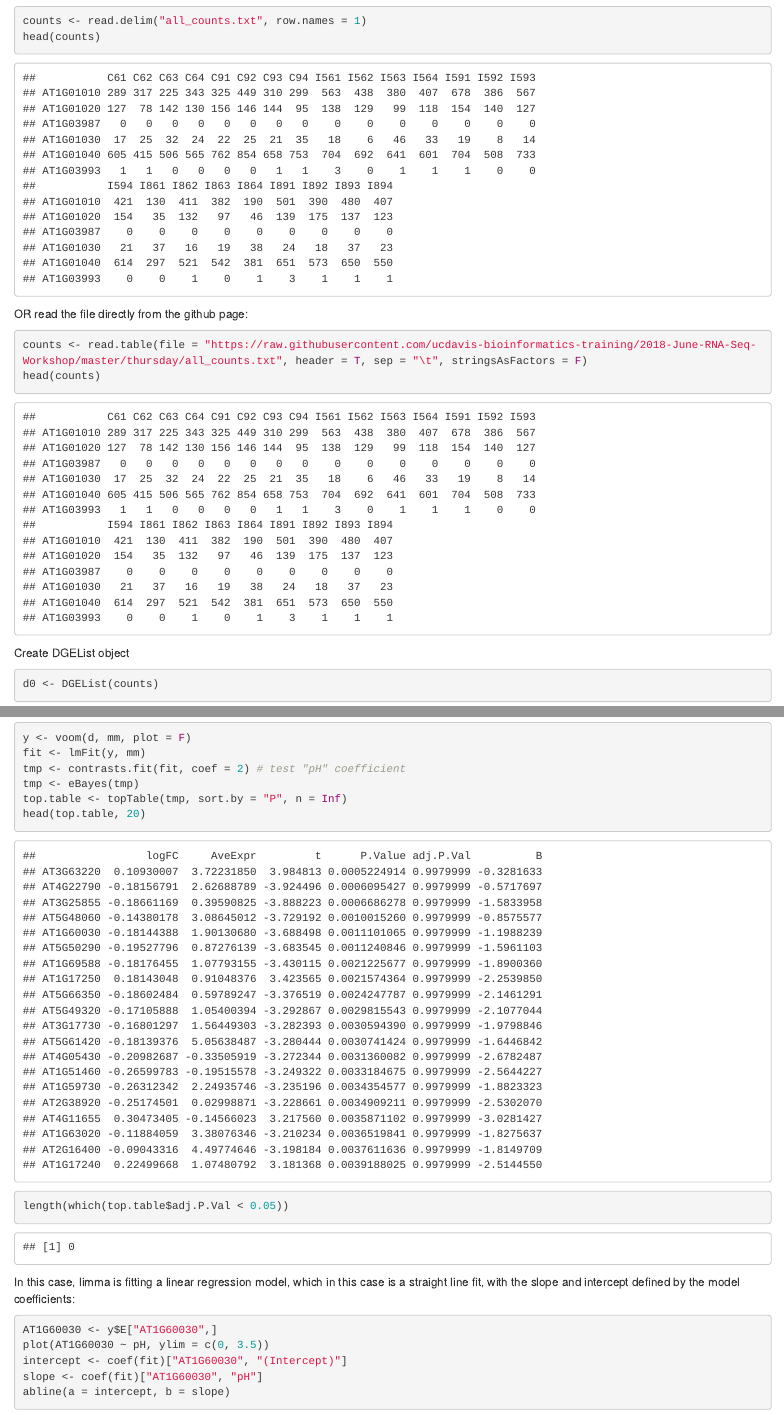
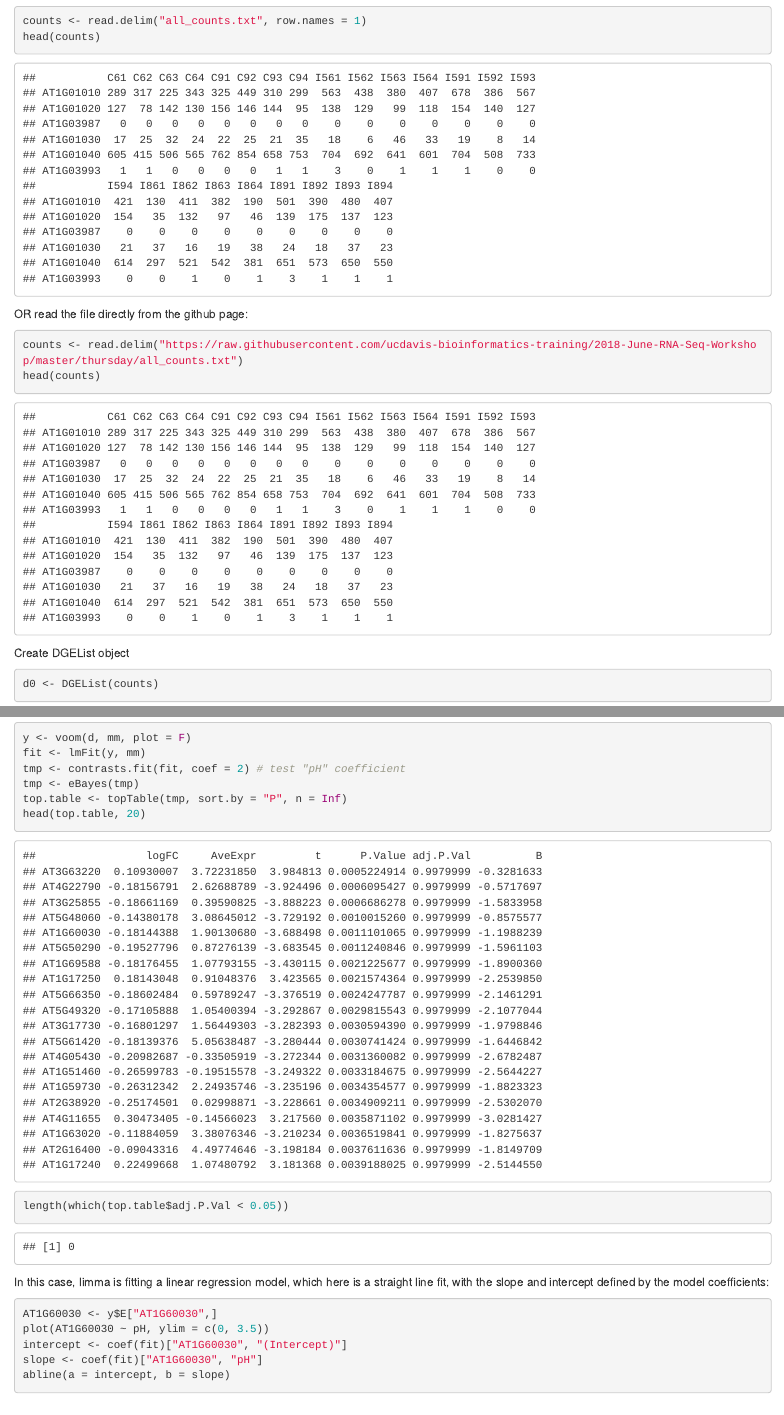
Before and after one commit to ucdavis-bioinformatics-training/2018-June-RNA-Seq-Workshop, an R Markdown document (thursday/DE.Rmd): the page in a window 1100 px wide, from 670 px down, and a second part further down, joined at a grey line. Rendered offline with R 4.5, knitr and Pandoc, with nearby package versions.

Commit message:
Add files via upload

````diff
--- a/thursday/DE.Rmd
+++ b/thursday/DE.Rmd
@@ -41,7 +41,7 @@ head(counts)
 
 OR read the file directly from the github page:
 ```{r}
-counts <- read.table(file = "https://raw.githubusercontent.com/ucdavis-bioinformatics-training/2018-June-RNA-Seq-Workshop/master/thursday/all_counts.txt", header = T, sep = "\t", stringsAsFactors = F)
+counts <- read.delim("https://raw.githubusercontent.com/ucdavis-bioinformatics-training/2018-June-RNA-Seq-Workshop/master/thursday/all_counts.txt")
 head(counts)
 ```
 
@@ -304,7 +304,7 @@ head(top.table, 20)
 length(which(top.table$adj.P.Val < 0.05))
 ```
 
-In this case, limma is fitting a linear regression model, which in this case is a straight line fit, with the slope and intercept defined by the model coefficients:
+In this case, limma is fitting a linear regression model, which here is a straight line fit, with the slope and intercept defined by the model coefficients:
 ```{r}
 AT1G60030 <- y$E["AT1G60030",]
 plot(AT1G60030 ~ pH, ylim = c(0, 3.5))
````
Also changed, not shown: thursday/DE.html.
